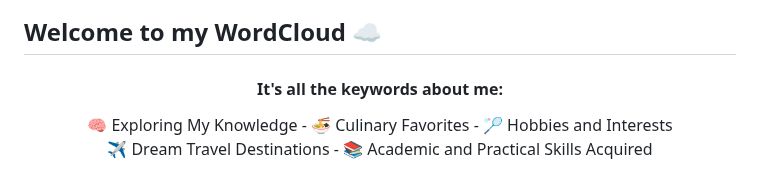
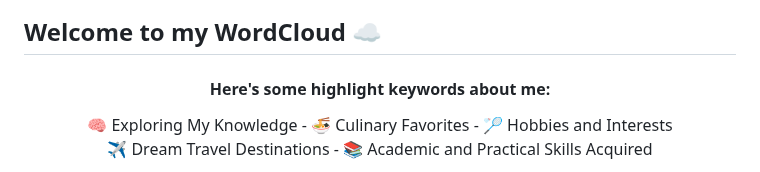
Before and after one commit to justramle/justramle, a Markdown page: README.md, the part around the change. Rendered like a GitHub page.

```diff
--- a/README.md
+++ b/README.md
@@ -56,7 +56,7 @@ This is the place where I open-source and clone various projects, but mostly, I
 
 ## Welcome to my WordCloud :cloud:
 <div align="center">
-<h4>It's all the keywords about me: </h4>
+<h4>Here's some highlight keywords about me: </h4>
  <p> 🧠 Exploring My Knowledge - 🍜 Culinary Favorites - 🏸 Hobbies and Interests <br>
    ✈️ Dream Travel Destinations - 📚 Academic and Practical Skills Acquired <br> </p>
  <img src="https://raw.githubusercontent.com/justramle/justramle/master/images/wordlist.png" alt="WordCloud" width="80%">
```
